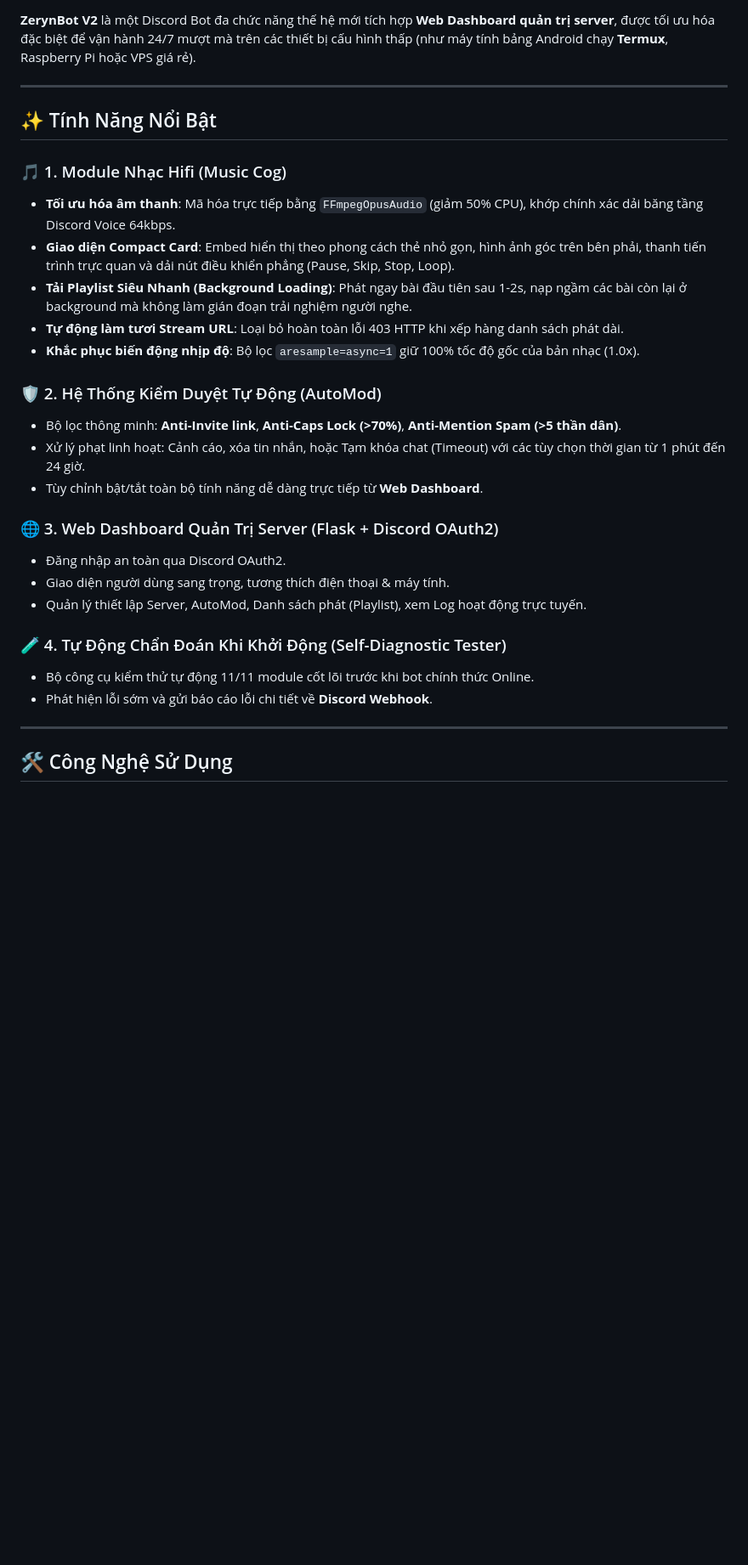
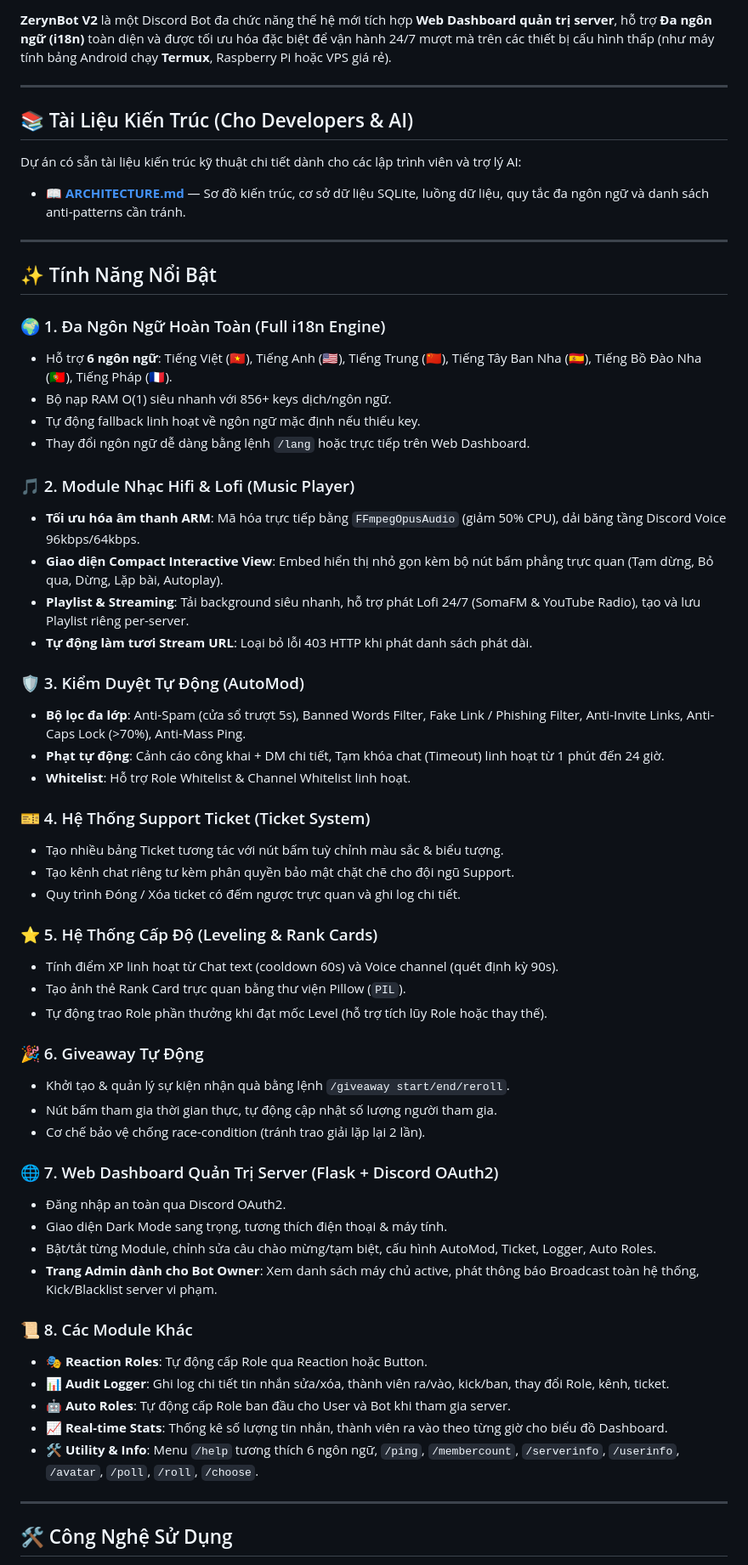
Before and after one commit to namokla2005/ZerynBot, a Markdown page: README.md, the part around one of its changes. Shown at 85% size. GitHub-like rendering; blank space fills up the shorter version.

```diff
--- a/README.md
+++ b/README.md
@@ -7,32 +8,63 @@
   <img src="https://img.shields.io/badge/Optimized-ARM%20%2F%20Termux-brightgreen?style=for-the-badge&logo=android&logoColor=white" alt="Termux Optimized">
 </p>
 
-**ZerynBot V2** là một Discord Bot đa chức năng thế hệ mới tích hợp **Web Dashboard quản trị server**, được tối ưu hóa đặc biệt để vận hành 24/7 mượt mà trên các thiết bị cấu hình thấp (như máy tính bảng Android chạy **Termux**, Raspberry Pi hoặc VPS giá rẻ).
+**ZerynBot V2** là một Discord Bot đa chức năng thế hệ mới tích hợp **Web Dashboard quản trị server**, hỗ trợ **Đa ngôn ngữ (i18n)** toàn diện và được tối ưu hóa đặc biệt để vận hành 24/7 mượt mà trên các thiết bị cấu hình thấp (như máy tính bảng Android chạy **Termux**, Raspberry Pi hoặc VPS giá rẻ).
+
+---
+
+## 📚 Tài Liệu Kiến Trúc (Cho Developers & AI)
+
+Dự án có sẵn tài liệu kiến trúc kỹ thuật chi tiết dành cho các lập trình viên và trợ lý AI:
+- 📖 [**ARCHITECTURE.md**](./ARCHITECTURE.md) — Sơ đồ kiến trúc, cơ sở dữ liệu SQLite, luồng dữ liệu, quy tắc đa ngôn ngữ và danh sách anti-patterns cần tránh.
 
 ---
 
 ## ✨ Tính Năng Nổi Bật
 
-### 🎵 1. Module Nhạc Hifi (Music Cog)
-- **Tối ưu hóa âm thanh**: Mã hóa trực tiếp bằng `FFmpegOpusAudio` (giảm 50% CPU), khớp chính xác dải băng tầng Discord Voice 64kbps.
-- **Giao diện Compact Card**: Embed hiển thị theo phong cách thẻ nhỏ gọn, hình ảnh góc trên bên phải, thanh tiến trình trực quan và dải nút điều khiển phẳng (Pause, Skip, Stop, Loop).
-- **Tải Playlist Siêu Nhanh (Background Loading)**: Phát ngay bài đầu tiên sau 1-2s, nạp ngầm các bài còn lại ở background mà không làm gián đoạn trải nghiệm người nghe.
-- **Tự động làm tươi Stream URL**: Loại bỏ hoàn toàn lỗi 403 HTTP khi xếp hàng danh sách phát dài.
-- **Khắc phục biến động nhịp độ**: Bộ lọc `aresample=async=1` giữ 100% tốc độ gốc của bản nhạc (1.0x).
+### 🌍 1. Đa Ngôn Ngữ Hoàn Toàn (Full i18n Engine)
+- Hỗ trợ **6 ngôn ngữ**: Tiếng Việt (🇻🇳), Tiếng Anh (🇺🇸), Tiếng Trung (🇨🇳), Tiếng Tây Ban Nha (🇪🇸), Tiếng Bồ Đào Nha (🇵🇹), Tiếng Pháp (🇫🇷).
+- Bộ nạp RAM O(1) siêu nhanh với 856+ keys dịch/ngôn ngữ.
+- Tự động fallback linh hoạt về ngôn ngữ mặc định nếu thiếu key.
+- Thay đổi ngôn ngữ dễ dàng bằng lệnh `/lang` hoặc trực tiếp trên Web Dashboard.
 
-### 🛡️ 2. Hệ Thống Kiểm Duyệt Tự Động (AutoMod)
-- Bộ lọc thông minh: **Anti-Invite link**, **Anti-Caps Lock (>70%)**, **Anti-Mention Spam (>5 thần dân)**.
-- Xử lý phạt linh hoạt: Cảnh cáo, xóa tin nhắn, hoặc Tạm khóa chat (Timeout) với các tùy chọn thời gian từ 1 phút đến 24 giờ.
-- Tùy chỉnh bật/tắt toàn bộ tính năng dễ dàng trực tiếp từ **Web Dashboard**.
+### 🎵 2. Module Nhạc Hifi & Lofi (Music Player)
+- **Tối ưu hóa âm thanh ARM**: Mã hóa trực tiếp bằng `FFmpegOpusAudio` (giảm 50% CPU), dải băng tầng Discord Voice 96kbps/64kbps.
+- **Giao diện Compact Interactive View**: Embed hiển thị nhỏ gọn kèm bộ nút bấm phẳng trực quan (Tạm dừng, Bỏ qua, Dừng, Lặp bài, Autoplay).
+- **Playlist & Streaming**: Tải background siêu nhanh, hỗ trợ phát Lofi 24/7 (SomaFM & YouTube Radio), tạo và lưu Playlist riêng per-server.
+- **Tự động làm tươi Stream URL**: Loại bỏ lỗi 403 HTTP khi phát danh sách phát dài.
 
-### 🌐 3. Web Dashboard Quản Trị Server (Flask + Discord OAuth2)
+### 🛡️ 3. Kiểm Duyệt Tự Động (AutoMod)
+- **Bộ lọc đa lớp**: Anti-Spam (cửa sổ trượt 5s), Banned Words Filter, Fake Link / Phishing Filter, Anti-Invite Links, Anti-Caps Lock (>70%), Anti-Mass Ping.
+- **Phạt tự động**: Cảnh cáo công khai + DM chi tiết, Tạm khóa chat (Timeout) linh hoạt từ 1 phút đến 24 giờ.
+- **Whitelist**: Hỗ trợ Role Whitelist & Channel Whitelist linh hoạt.
+
+### 🎫 4. Hệ Thống Support Ticket (Ticket System)
+- Tạo nhiều bảng Ticket tương tác với nút bấm tuỳ chỉnh màu sắc & biểu tượng.
+- Tạo kênh chat riêng tư kèm phân quyền bảo mật chặt chẽ cho đội ngũ Support.
+- Quy trình Đóng / Xóa ticket có đếm ngược trực quan và ghi log chi tiết.
+
+### ⭐ 5. Hệ Thống Cấp Độ (Leveling & Rank Cards)
+- Tính điểm XP linh hoạt từ Chat text (cooldown 60s) và Voice channel (quét định kỳ 90s).
+- Tạo ảnh thẻ Rank Card trực quan bằng thư viện Pillow (`PIL`).
+- Tự động trao Role phần thưởng khi đạt mốc Level (hỗ trợ tích lũy Role hoặc thay thế).
+
+### 🎉 6. Giveaway Tự Động
+- Khởi tạo & quản lý sự kiện nhận quà bằng lệnh `/giveaway start/end/reroll`.
+- Nút bấm tham gia thời gian thực, tự động cập nhật số lượng người tham gia.
+- Cơ chế bảo vệ chống race-condition (tránh trao giải lặp lại 2 lần).
+
+### 🌐 7. Web Dashboard Quản Trị Server (Flask + Discord OAuth2)
 - Đăng nhập an toàn qua Discord OAuth2.
-- Giao diện người dùng sang trọng, tương thích điện thoại & máy tính.
-- Quản lý thiết lập Server, AutoMod, Danh sách phát (Playlist), xem Log hoạt động trực tuyến.
+- Giao diện Dark Mode sang trọng, tương thích điện thoại & máy tính.
+- Bật/tắt từng Module, chỉnh sửa câu chào mừng/tạm biệt, cấu hình AutoMod, Ticket, Logger, Auto Roles.
+- **Trang Admin dành cho Bot Owner**: Xem danh sách máy chủ active, phát thông báo Broadcast toàn hệ thống, Kick/Blacklist server vi phạm.
 
-### 🧪 4. Tự Động Chẩn Đoán Khi Khởi Động (Self-Diagnostic Tester)
-- Bộ công cụ kiểm thử tự động 11/11 module cốt lõi trước khi bot chính thức Online.
-- Phát hiện lỗi sớm và gửi báo cáo lỗi chi tiết về **Discord Webhook**.
+### 📜 8. Các Module Khác
+- 🎭 **Reaction Roles**: Tự động cấp Role qua Reaction hoặc Button.
+- 📊 **Audit Logger**: Ghi log chi tiết tin nhắn sửa/xóa, thành viên ra/vào, kick/ban, thay đổi Role, kênh, ticket.
+- 🤖 **Auto Roles**: Tự động cấp Role ban đầu cho User và Bot khi tham gia server.
+- 📈 **Real-time Stats**: Thống kê số lượng tin nhắn, thành viên ra vào theo từng giờ cho biểu đồ Dashboard.
+- 🛠️ **Utility & Info**: Menu `/help` tương thích 6 ngôn ngữ, `/ping`, `/membercount`, `/serverinfo`, `/userinfo`, `/avatar`, `/poll`, `/roll`, `/choose`.
 
 ---
 
```
Also changed, not shown: other parts of README.md (+56 -32 lines).
